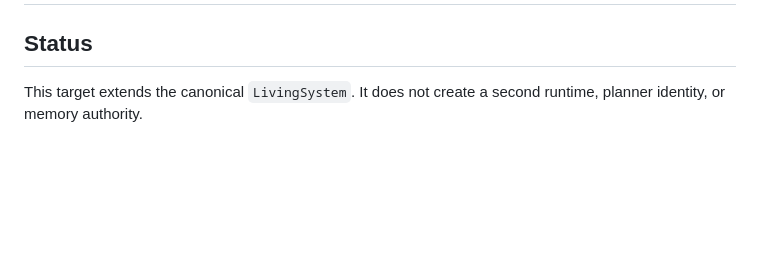
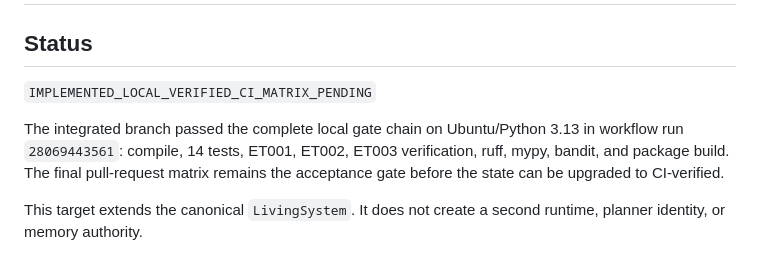
Before and after one commit to sangziwang91-design/workstation-living-system, a Markdown page: docs/EVOLUTION_TARGET_003.md, the part around the change. Drawn GitHub-style; blank space fills up the shorter version.

Commit message:
docs(et003): record local gate pass and trigger final CI matrix

```diff
--- a/docs/EVOLUTION_TARGET_003.md
+++ b/docs/EVOLUTION_TARGET_003.md
@@ -1,6 +1,10 @@
 # EVOLUTION-TARGET-003 — Causal Memory Retrieval and Measurable Learning Advantage
 
 ## Status
+
+`IMPLEMENTED_LOCAL_VERIFIED_CI_MATRIX_PENDING`
+
+The integrated branch passed the complete local gate chain on Ubuntu/Python 3.13 in workflow run `28069443561`: compile, 14 tests, ET001, ET002, ET003 verification, ruff, mypy, bandit, and package build. The final pull-request matrix remains the acceptance gate before the state can be upgraded to CI-verified.
 
 This target extends the canonical `LivingSystem`. It does not create a second runtime, planner identity, or memory authority.
 
```
